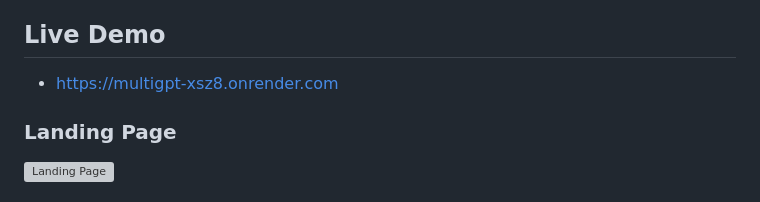
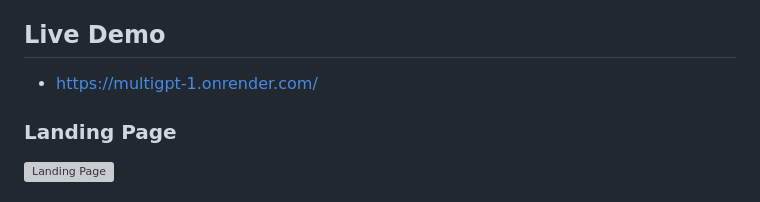
Before and after one commit to BiginerCoder/multiGPT, a Markdown page: README.md, the part around the change. Rendered like a GitHub page; grey boxes are pictures that could not be loaded.

Commit message:
Update live demo link in README.md

```diff
--- a/README.md
+++ b/README.md
@@ -3,7 +3,7 @@
 Personal Chat Bot is a multi-provider AI chat app that lets you query several model APIs in one session, compare responses, and keep chat history for context-aware follow-ups. It is built for developers and power users who want a unified interface across providers.
 
 ## Live Demo
-- https://multigpt-xsz8.onrender.com
+- https://multigpt-1.onrender.com/
 
 ### Landing Page
 ![Landing Page](https://github.com/BiginerCoder/multiGPT/blob/bbe3bad75f555d49460a7b516f61edfa64310ac8/public/screenshorts/Screenshot%202026-03-03%20194320.png)
```
